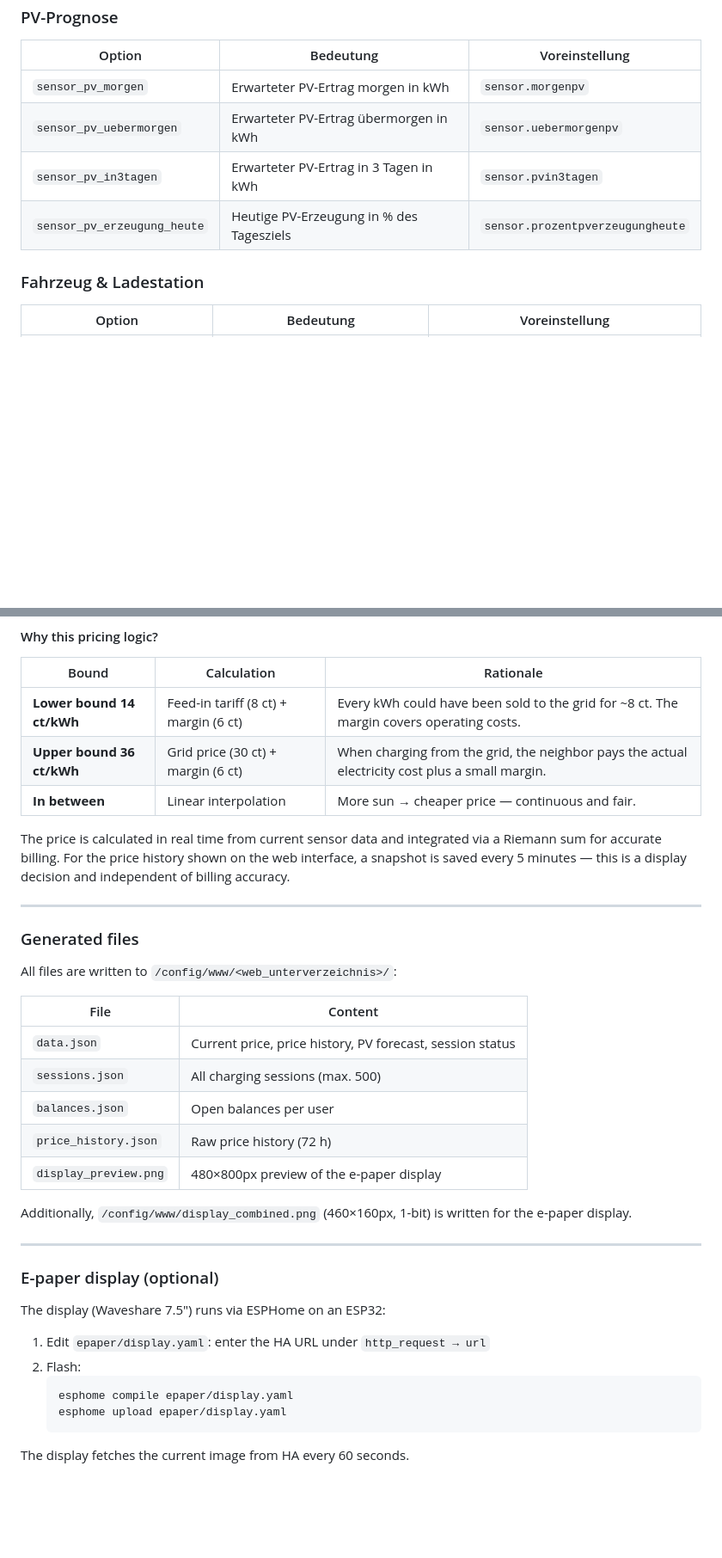
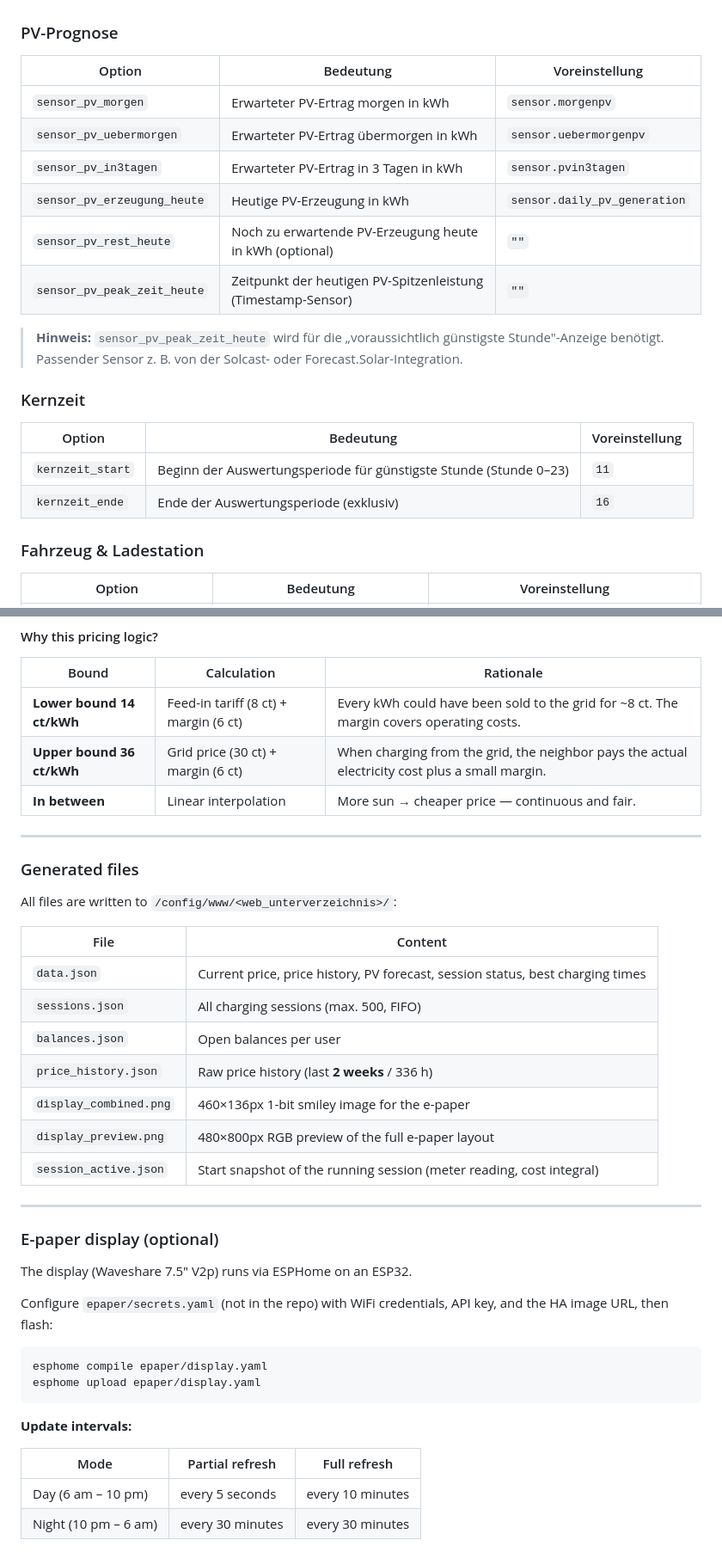
Before and after one commit to bernd780/Nachbarschaft-Laden, a Markdown page: README.md, 2 parts joined by grey strips. Shown at 86% size. Rendered like a GitHub page; blank space fills up the shorter version.

````diff
--- a/README.md
+++ b/README.md
@@ -151,7 +145,18 @@ Mit den Voreinstellungen liegt der Ladepreis zwischen **14 ct/kWh** (voller PV-
 | `sensor_pv_morgen` | Erwarteter PV-Ertrag morgen in kWh | `sensor.morgenpv` |
 | `sensor_pv_uebermorgen` | Erwarteter PV-Ertrag übermorgen in kWh | `sensor.uebermorgenpv` |
 | `sensor_pv_in3tagen` | Erwarteter PV-Ertrag in 3 Tagen in kWh | `sensor.pvin3tagen` |
-| `sensor_pv_erzeugung_heute` | Heutige PV-Erzeugung in % des Tagesziels | `sensor.prozentpverzeugungheute` |
+| `sensor_pv_erzeugung_heute` | Heutige PV-Erzeugung in kWh | `sensor.daily_pv_generation` |
+| `sensor_pv_rest_heute` | Noch zu erwartende PV-Erzeugung heute in kWh (optional) | `""` |
+| `sensor_pv_peak_zeit_heute` | Zeitpunkt der heutigen PV-Spitzenleistung (Timestamp-Sensor) | `""` |
+
+> **Hinweis:** `sensor_pv_peak_zeit_heute` wird für die „voraussichtlich günstigste Stunde"-Anzeige benötigt. Passender Sensor z. B. von der Solcast- oder Forecast.Solar-Integration.
+
+### Kernzeit
+
+| Option | Bedeutung | Voreinstellung |
+|---|---|---|
+| `kernzeit_start` | Beginn der Auswertungsperiode für günstigste Stunde (Stunde 0–23) | `11` |
+| `kernzeit_ende` | Ende der Auswertungsperiode (exklusiv) | `16` |
 
 ### Fahrzeug & Ladestation
 
@@ -557,8 +549,6 @@ The battery charging phase shifts the cheap charging window by roughly 1–2 hou
 | **Lower bound 14 ct/kWh** | Feed-in tariff (8 ct) + margin (6 ct) | Every kWh could have been sold to the grid for ~8 ct. The margin covers operating costs. |
 | **Upper bound 36 ct/kWh** | Grid price (30 ct) + margin (6 ct) | When charging from the grid, the neighbor pays the actual electricity cost plus a small margin. |
 | **In between** | Linear interpolation | More sun → cheaper price — continuous and fair. |
-
-The price is calculated in real time from current sensor data and integrated via a Riemann sum for accurate billing. For the price history shown on the web interface, a snapshot is saved every 5 minutes — this is a display decision and independent of billing accuracy.
 
 ---
 
@@ -568,25 +558,30 @@ All files are written to `/config/www/<web_unterverzeichnis>/`:
 
 | File | Content |
 |---|---|
-| `data.json` | Current price, price history, PV forecast, session status |
-| `sessions.json` | All charging sessions (max. 500) |
+| `data.json` | Current price, price history, PV forecast, session status, best charging times |
+| `sessions.json` | All charging sessions (max. 500, FIFO) |
 | `balances.json` | Open balances per user |
-| `price_history.json` | Raw price history (72 h) |
-| `display_preview.png` | 480×800px preview of the e-paper display |
-
-Additionally, `/config/www/display_combined.png` (460×160px, 1-bit) is written for the e-paper display.
+| `price_history.json` | Raw price history (last **2 weeks** / 336 h) |
+| `display_combined.png` | 460×136px 1-bit smiley image for the e-paper |
+| `display_preview.png` | 480×800px RGB preview of the full e-paper layout |
+| `session_active.json` | Start snapshot of the running session (meter reading, cost integral) |
 
 ---
 
 ### E-paper display (optional)
 
-The display (Waveshare 7.5") runs via ESPHome on an ESP32:
+The display (Waveshare 7.5" V2p) runs via ESPHome on an ESP32.
 
-1. Edit `epaper/display.yaml`: enter the HA URL under `http_request → url`
-2. Flash:
-   ```bash
-   esphome compile epaper/display.yaml
-   esphome upload epaper/display.yaml
-   ```
+Configure `epaper/secrets.yaml` (not in the repo) with WiFi credentials, API key, and the HA image URL, then flash:
 
-The display fetches the current image from HA every 60 seconds.
+```bash
+esphome compile epaper/display.yaml
+esphome upload epaper/display.yaml
+```
+
+**Update intervals:**
+
+| Mode | Partial refresh | Full refresh |
+|---|---|---|
+| Day (6 am – 10 pm) | every 5 seconds | every 10 minutes |
+| Night (10 pm – 6 am) | every 30 minutes | every 30 minutes |
````
Also changed, not shown: other parts of README.md (+125 -144 lines), CLAUDE.md (+67 -14 lines).
